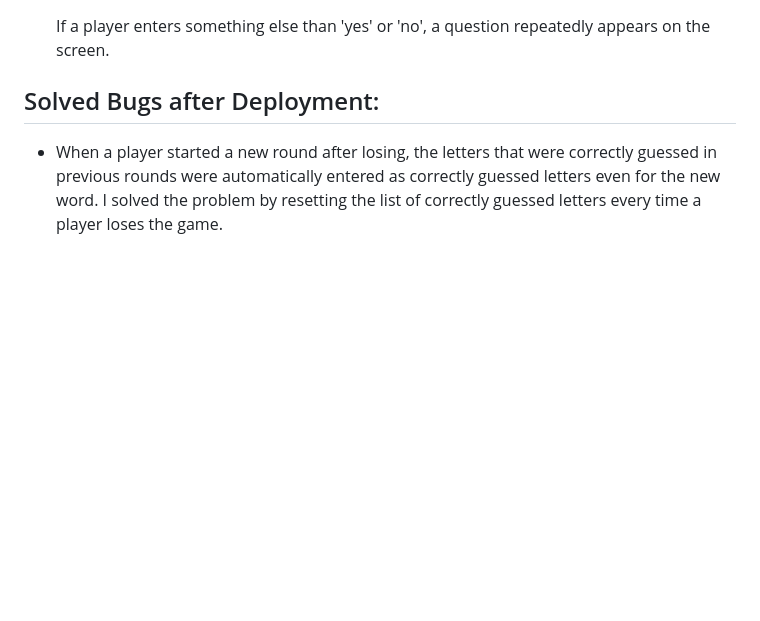
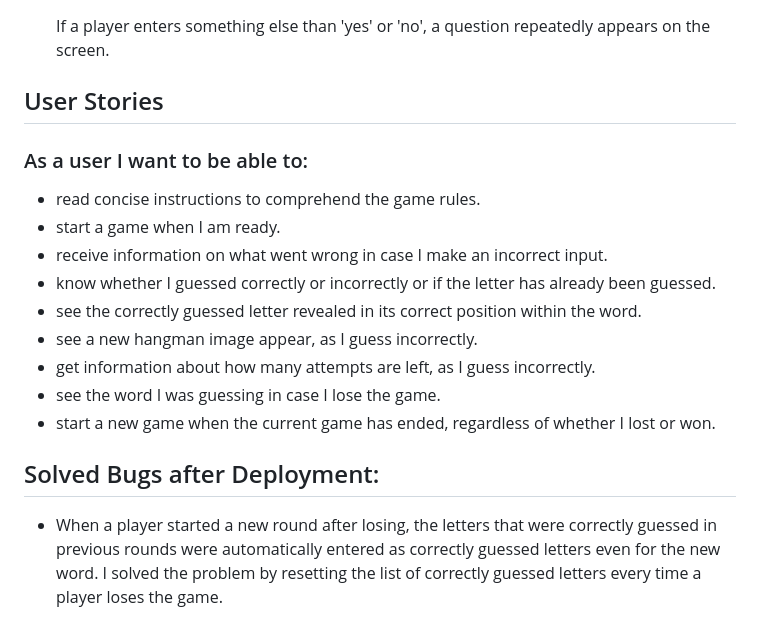
Before and after one commit to Kattis91/hangman, a Markdown page: README.md, the part around the change. GitHub-like rendering; blank space fills up the shorter version.

Commit message:
Add user stories

```diff
--- a/README.md
+++ b/README.md
@@ -165,6 +165,19 @@ I know it's very early in the game, but what if a user accidentally stumbled upo
 
     If a player enters something else than 'yes' or 'no', a question repeatedly appears on the screen.
 
+## User Stories
+
+### As a user I want to be able to:
+
+ - read concise instructions to comprehend the game rules.
+ - start a game when I am ready.
+ - receive information on what went wrong in case I make an incorrect input.
+ - know whether I guessed correctly or incorrectly or if the letter has already been guessed.
+ - see the correctly guessed letter revealed in its correct position within the word.
+ - see a new hangman image appear, as I guess incorrectly.
+ - get information about how many attempts are left, as I guess incorrectly.
+ - see the word I was guessing in case I lose the game.
+ - start a new game when the current game has ended, regardless of whether I lost or won.
 
 ## Solved Bugs after Deployment:
 
```
